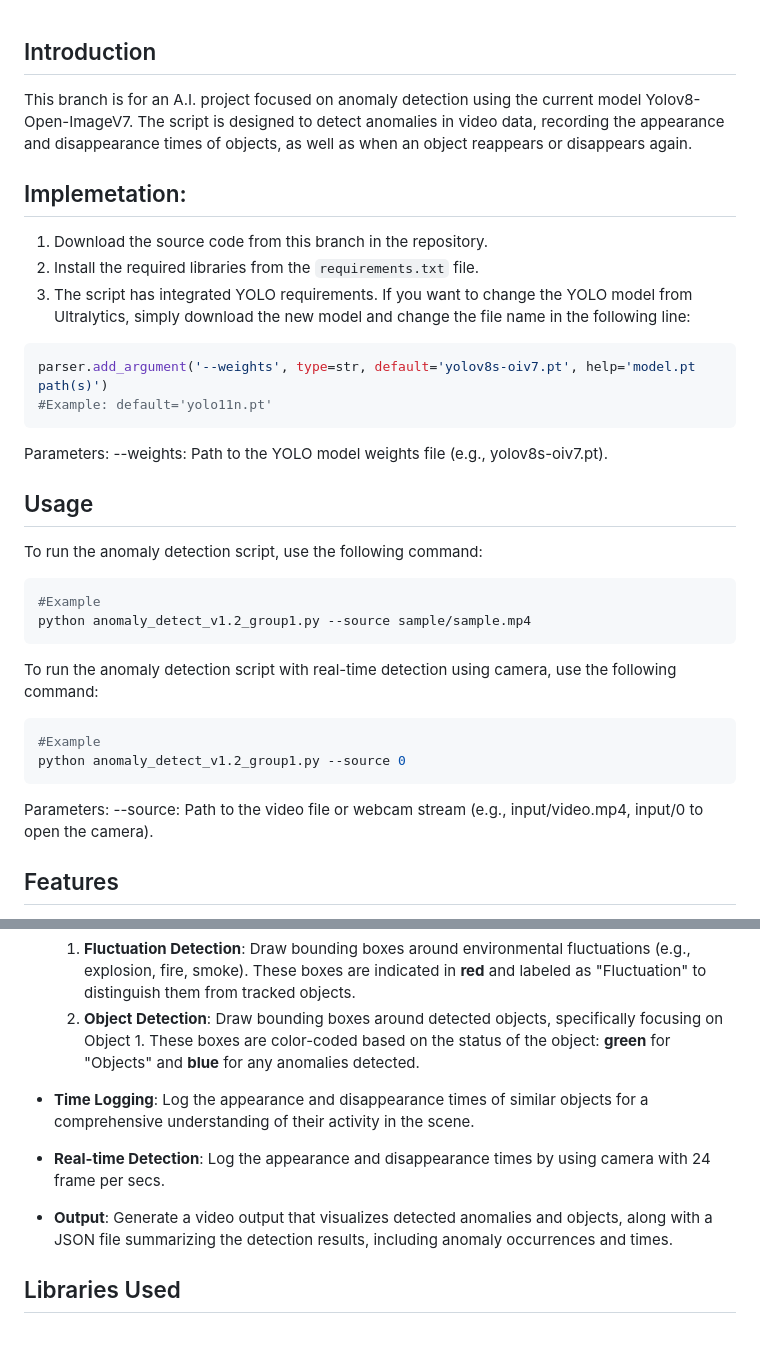
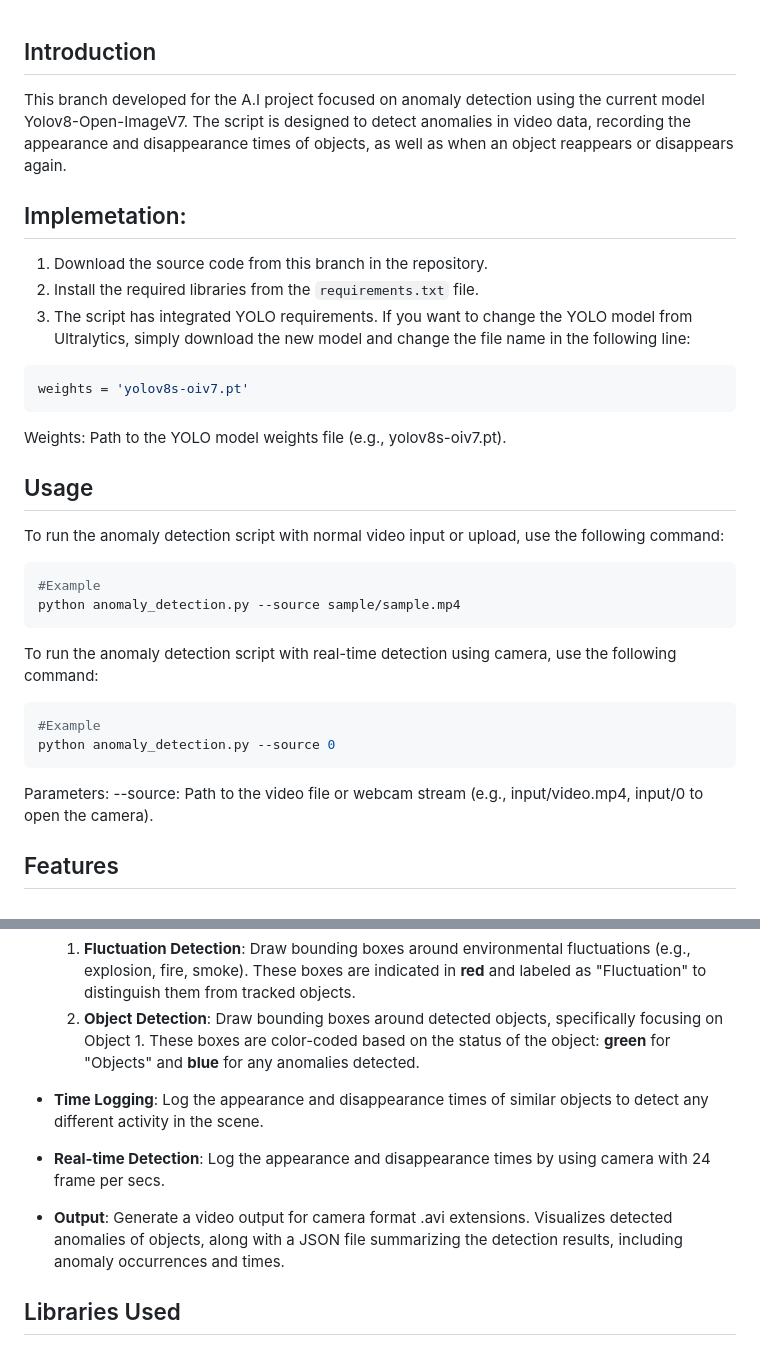
Before and after one commit to vlu-lantran/AI_project, a Markdown page: README.md, 2 parts joined by grey strips. Rendered like a GitHub page.

Commit message:
Update the finalize information of this module

````diff
--- a/README.md
+++ b/README.md
@@ -1,5 +1,5 @@
 ## Introduction
-This branch is for an A.I. project focused on anomaly detection using the current model Yolov8-Open-ImageV7. The script is designed to detect anomalies in video data, recording the appearance and disappearance times of objects, as well as when an object reappears or disappears again.
+This branch developed for the A.I project focused on anomaly detection using the current model Yolov8-Open-ImageV7. The script is designed to detect anomalies in video data, recording the appearance and disappearance times of objects, as well as when an object reappears or disappears again.
 
 ## Implemetation:
 1. Download the source code from this branch in the repository.
@@ -7,23 +7,23 @@ This branch is for an A.I. project focused on anomaly detection using the curren
 3. The script has integrated YOLO requirements. If you want to change the YOLO model from Ultralytics, simply download the new model and change the file name in the following line:
 
 ```python
-parser.add_argument('--weights', type=str, default='yolov8s-oiv7.pt', help='model.pt path(s)')
-#Example: default='yolo11n.pt'
+weights = 'yolov8s-oiv7.pt'
 ```
-Parameters: --weights: Path to the YOLO model weights file (e.g., yolov8s-oiv7.pt).
+Weights: Path to the YOLO model weights file (e.g., yolov8s-oiv7.pt).
 
 ## Usage
-To run the anomaly detection script, use the following command:
+To run the anomaly detection script with normal video input or upload, use the following command:
 ```python
 #Example
-python anomaly_detect_v1.2_group1.py --source sample/sample.mp4
+python anomaly_detection.py --source sample/sample.mp4
 ```
 To run the anomaly detection script with real-time detection using camera, use the following command:
 ```python
 #Example
-python anomaly_detect_v1.2_group1.py --source 0
+python anomaly_detection.py --source 0
 ```
 Parameters: --source: Path to the video file or webcam stream (e.g., input/video.mp4, input/0 to open the camera).
+
 ## Features
 
 - **Anomaly Detection**: Analyze videos for anomalies, specifically focusing on detecting fluctuations in the environment such as explosions, fires, smoke, and other unusual events.
@@ -34,9 +34,9 @@ Parameters: --source: Path to the video file or webcam stream (e.g., input/video
   1. **Fluctuation Detection**: Draw bounding boxes around environmental fluctuations (e.g., explosion, fire, smoke). These boxes are indicated in **red** and labeled as "Fluctuation" to distinguish them from tracked objects.
   2. **Object Detection**: Draw bounding boxes around detected objects, specifically focusing on Object 1. These boxes are color-coded based on the status of the object: **green** for "Objects" and **blue** for any anomalies detected.
 
-- **Time Logging**: Log the appearance and disappearance times of similar objects for a comprehensive understanding of their activity in the scene.
+- **Time Logging**: Log the appearance and disappearance times of similar objects to detect any different activity in the scene.
 - **Real-time Detection**: Log the appearance and disappearance times by using camera with 24 frame per secs.
-- **Output**: Generate a video output that visualizes detected anomalies and objects, along with a JSON file summarizing the detection results, including anomaly occurrences and times.
+- **Output**: Generate a video output for camera format .avi extensions. Visualizes detected anomalies of objects, along with a JSON file summarizing the detection results, including anomaly occurrences and times.
 
 ## Libraries Used
 1. **argparse**: Parsing command-line arguments.
````
